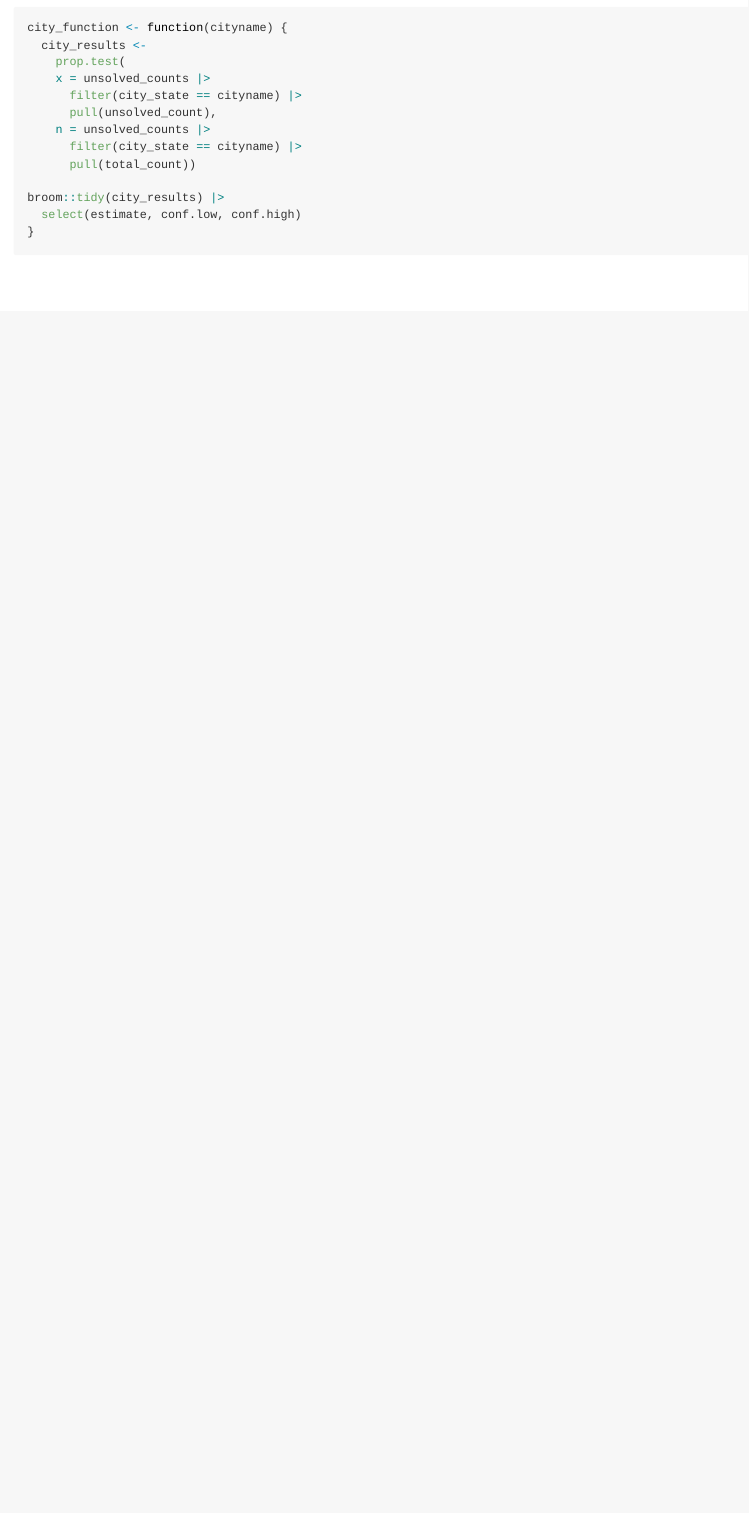
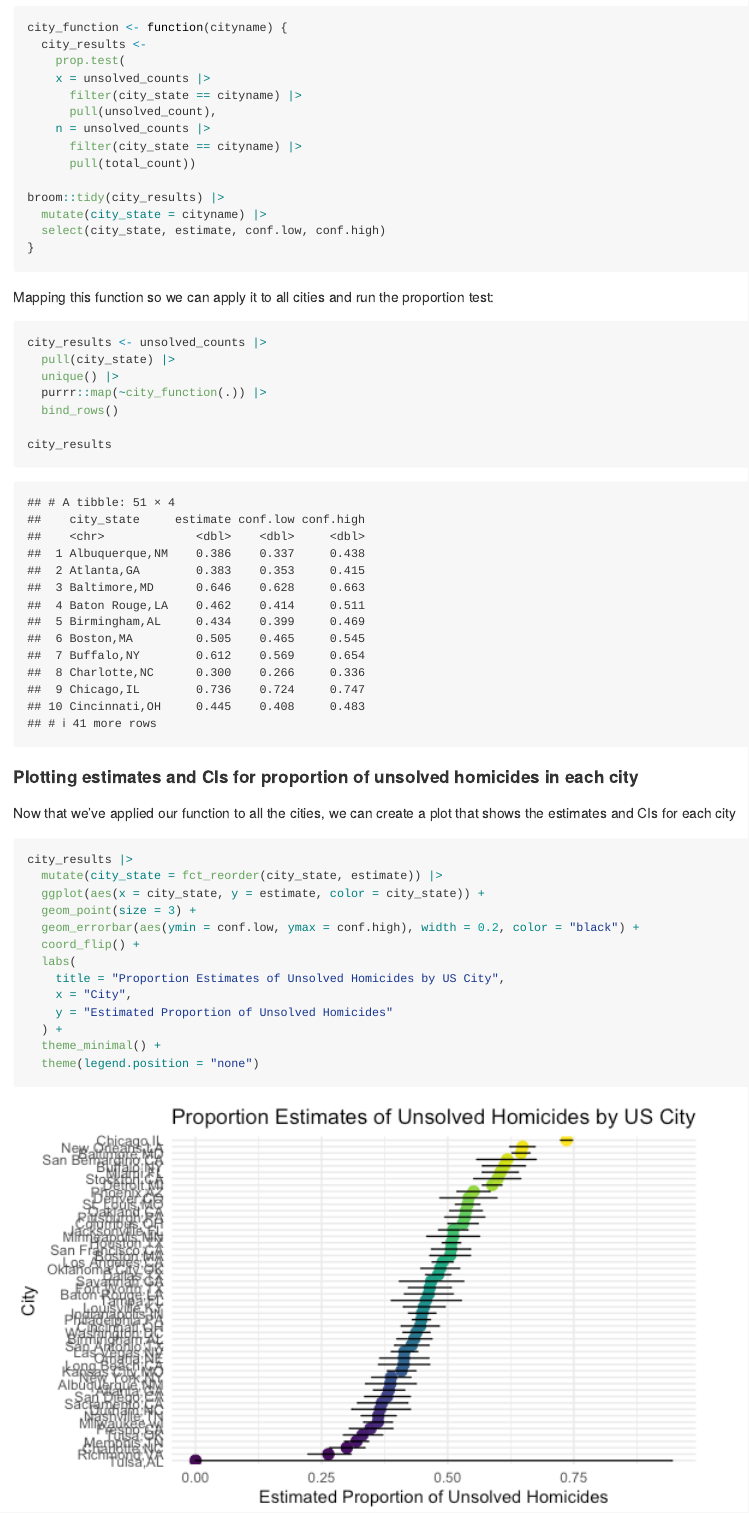
Before and after one commit to akgorman/p8105_hw5_akg2197, an R Markdown document (p8105_hw5_akg2197.Rmd): the page in a window 1100 px wide, from 7740 px down before the commit and from 7790 px down after it, so that both start at the same text. The pictures show the output file p8105_hw5_akg2197.md that the author committed with the source, drawn offline in the style of GitHub; long lines of code are wrapped.

Commit message:
finished

````diff
--- a/p8105_hw5_akg2197.Rmd
+++ b/p8105_hw5_akg2197.Rmd
@@ -220,6 +222,39 @@ city_function <- function(cityname) {
       pull(total_count))
 
 broom::tidy(city_results) |>
-  select(estimate, conf.low, conf.high)
+  mutate(city_state = cityname) |>
+  select(city_state, estimate, conf.low, conf.high)
 }
 ```
+
+Mapping this function so we can apply it to all cities and run the proportion test:
+
+```{r}
+city_results <- unsolved_counts |>
+  pull(city_state) |>
+  unique() |>
+  purrr::map(~city_function(.)) |>
+  bind_rows()
+
+city_results
+```
+
+#### Plotting estimates and CIs for proportion of unsolved homicides in each city
+
+Now that we've applied our function to all the cities, we can create a plot that shows the estimates and CIs for each city
+
+```{r}
+city_results |>
+  mutate(city_state = fct_reorder(city_state, estimate)) |>
+  ggplot(aes(x = city_state, y = estimate, color = city_state)) +
+  geom_point(size = 3) +
+  geom_errorbar(aes(ymin = conf.low, ymax = conf.high), width = 0.2, color = "black") +
+  coord_flip() +
+  labs(
+    title = "Proportion Estimates of Unsolved Homicides by US City",
+    x = "City",
+    y = "Estimated Proportion of Unsolved Homicides"
+  ) +
+  theme_minimal() +
+  theme(legend.position = "none")
+```
````
Also changed, not shown: p8105_hw5_akg2197.md, p8105_hw5_akg2197_files/figure-gfm/unnamed-chunk-10-1.png, p8105_hw5_akg2197_files/figure-gfm/unnamed-chunk-11-1.png, p8105_hw5_akg2197_files/figure-gfm/unnamed-chunk-17-1.png (added), p8105_hw5_akg2197_files/figure-gfm/unnamed-chunk-3-1.png, p8105_hw5_akg2197_files/figure-gfm/unnamed-chunk-4-1.png, p8105_hw5_akg2197_files/figure-gfm/unnamed-chunk-5-1.png, p8105_hw5_akg2197_files/figure-gfm/unnamed-chunk-9-1.png, p8105_hw5_akg2197.Rmd (2 more changed lines).
